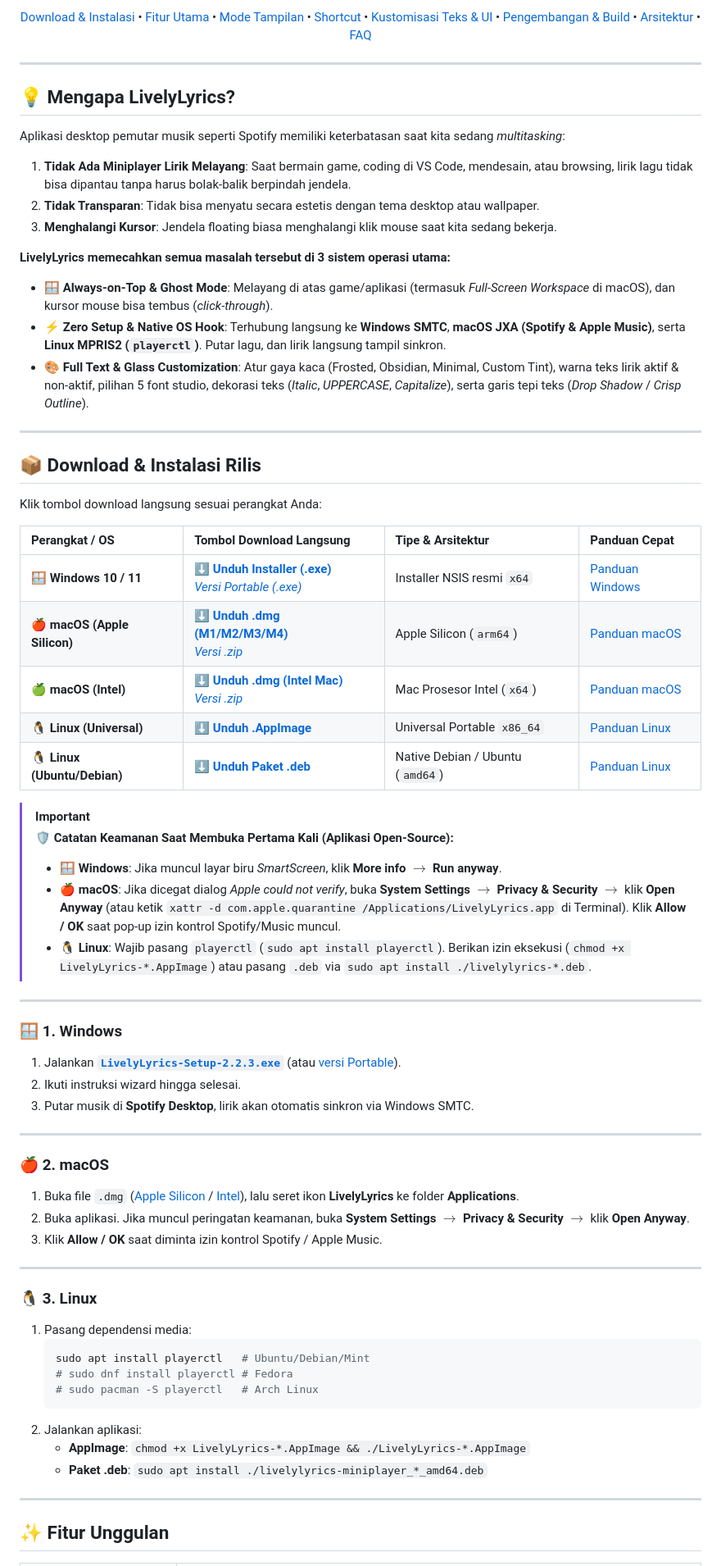
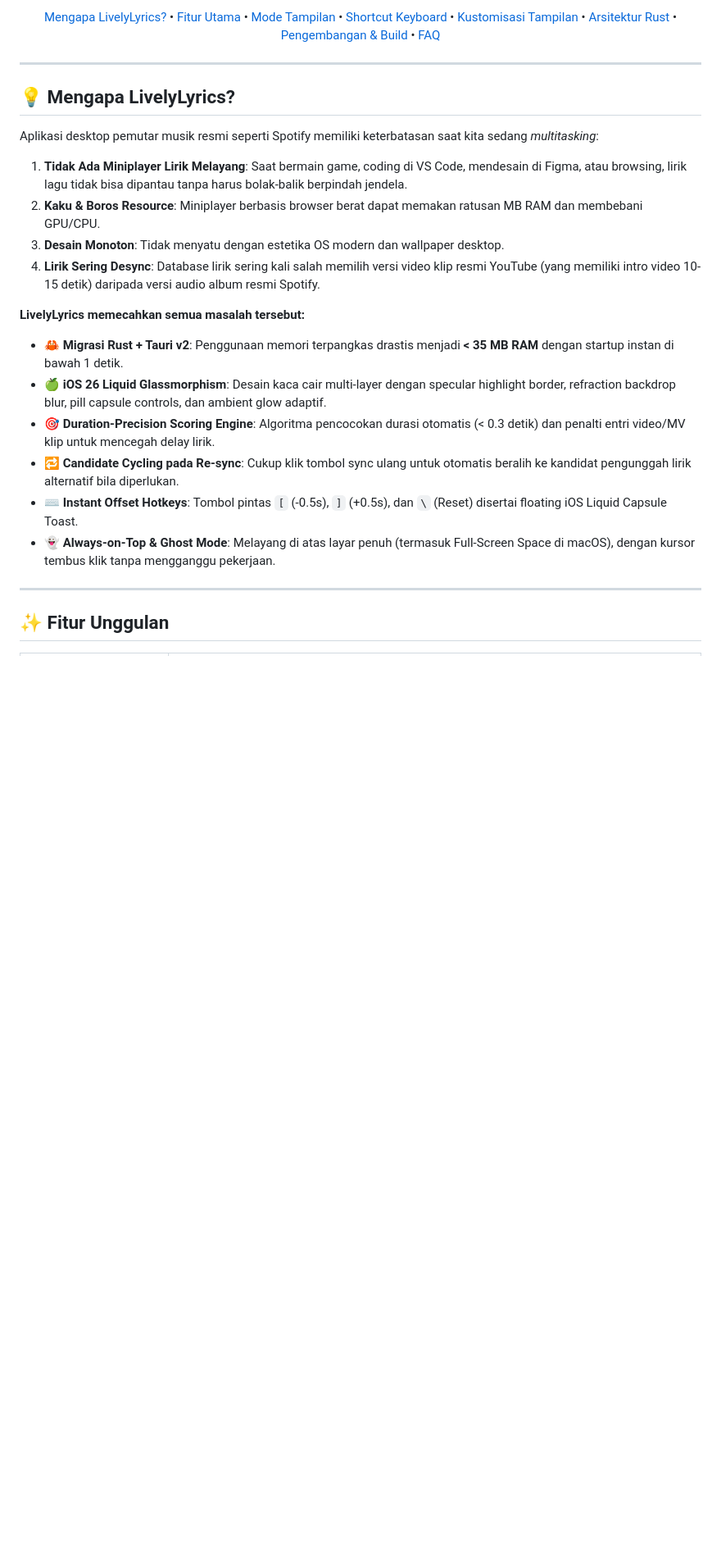
Before and after one commit to malikp66/lively-lyrics, a Markdown page: README.md, the part around one of its changes. Shown at 82% size. Rendered like a GitHub page; blank space fills up the shorter version.

Commit message:
docs: update README for v3.0.0 Rust/Tauri migration, iOS liquid glass UI, and lyric sync engine

````diff
--- a/README.md
+++ b/README.md
@@ -64,13 +65,13 @@
   </p>
 
   <p align="center">
-    <a href="#-download--instalasi-rilis">Download & Instalasi</a> •
+    <a href="#-mengapa-livelylyrics">Mengapa LivelyLyrics?</a> •
     <a href="#-fitur-unggulan">Fitur Utama</a> •
     <a href="#-mode-tampilan">Mode Tampilan</a> •
-    <a href="#-shortcut-keyboard">Shortcut</a> •
-    <a href="#-kustomisasi-tampilan--teks">Kustomisasi Teks & UI</a> •
+    <a href="#-shortcut-keyboard">Shortcut Keyboard</a> •
+    <a href="#-kustomisasi-tampilan--teks">Kustomisasi Tampilan</a> •
+    <a href="#-arsitektur-sistem--migrasi-rust">Arsitektur Rust</a> •
     <a href="#-pengembangan--build-mandiri">Pengembangan & Build</a> •
-    <a href="#-arsitektur-sistem">Arsitektur</a> •
     <a href="#-faq">FAQ</a>
   </p>
 
@@ -80,62 +81,19 @@
 
 ## 💡 Mengapa LivelyLyrics?
 
-Aplikasi desktop pemutar musik seperti Spotify memiliki keterbatasan saat kita sedang *multitasking*:
-1. **Tidak Ada Miniplayer Lirik Melayang**: Saat bermain game, coding di VS Code, mendesain, atau browsing, lirik lagu tidak bisa dipantau tanpa harus bolak-balik berpindah jendela.
-2. **Tidak Transparan**: Tidak bisa menyatu secara estetis dengan tema desktop atau wallpaper.
-3. **Menghalangi Kursor**: Jendela floating biasa menghalangi klik mouse saat kita sedang bekerja.
+Aplikasi desktop pemutar musik resmi seperti Spotify memiliki keterbatasan saat kita sedang *multitasking*:
+1. **Tidak Ada Miniplayer Lirik Melayang**: Saat bermain game, coding di VS Code, mendesain di Figma, atau browsing, lirik lagu tidak bisa dipantau tanpa harus bolak-balik berpindah jendela.
+2. **Kaku & Boros Resource**: Miniplayer berbasis browser berat dapat memakan ratusan MB RAM dan membebani GPU/CPU.
+3. **Desain Monoton**: Tidak menyatu dengan estetika OS modern dan wallpaper desktop.
+4. **Lirik Sering Desync**: Database lirik sering kali salah memilih versi video klip resmi YouTube (yang memiliki intro video 10-15 detik) daripada versi audio album resmi Spotify.
 
-**LivelyLyrics memecahkan semua masalah tersebut di 3 sistem operasi utama:**
-- 🪟 **Always-on-Top & Ghost Mode**: Melayang di atas game/aplikasi (termasuk *Full-Screen Workspace* di macOS), dan kursor mouse bisa tembus (*click-through*).
-- ⚡ **Zero Setup & Native OS Hook**: Terhubung langsung ke **Windows SMTC**, **macOS JXA (Spotify & Apple Music)**, serta **Linux MPRIS2 (`playerctl`)**. Putar lagu, dan lirik langsung tampil sinkron.
-- 🎨 **Full Text & Glass Customization**: Atur gaya kaca (Frosted, Obsidian, Minimal, Custom Tint), warna teks lirik aktif & non-aktif, pilihan 5 font studio, dekorasi teks (*Italic*, *UPPERCASE*, *Capitalize*), serta garis tepi teks (*Drop Shadow* / *Crisp Outline*).
-
----
-
-## 📦 Download & Instalasi Rilis
-
-Klik tombol download langsung sesuai perangkat Anda:
-
-| Perangkat / OS | Tombol Download Langsung | Tipe & Arsitektur | Panduan Cepat |
-| :--- | :--- | :--- | :--- |
-| 🪟 **Windows 10 / 11** | [**⬇️ Unduh Installer (.exe)**](https://github.com/malikp66/lively-lyrics/releases/latest/download/LivelyLyrics-Setup-2.2.3.exe)<br>[*Versi Portable (.exe)*](https://github.com/malikp66/lively-lyrics/releases/latest/download/LivelyLyrics-2.2.3.exe) | Installer NSIS resmi `x64` | [Panduan Windows](#-1-windows) |
-| 🍎 **macOS (Apple Silicon)** | [**⬇️ Unduh .dmg (M1/M2/M3/M4)**](https://github.com/malikp66/lively-lyrics/releases/latest/download/LivelyLyrics-2.2.3-arm64.dmg)<br>[*Versi .zip*](https://github.com/malikp66/lively-lyrics/releases/latest/download/LivelyLyrics-2.2.3-arm64-mac.zip) | Apple Silicon (`arm64`) | [Panduan macOS](#-2-macos) |
-| 🍏 **macOS (Intel)** | [**⬇️ Unduh .dmg (Intel Mac)**](https://github.com/malikp66/lively-lyrics/releases/latest/download/LivelyLyrics-2.2.3.dmg)<br>[*Versi .zip*](https://github.com/malikp66/lively-lyrics/releases/latest/download/LivelyLyrics-2.2.3-mac.zip) | Mac Prosesor Intel (`x64`) | [Panduan macOS](#-2-macos) |
-| 🐧 **Linux (Universal)** | [**⬇️ Unduh .AppImage**](https://github.com/malikp66/lively-lyrics/releases/latest/download/LivelyLyrics-2.2.3.AppImage) | Universal Portable `x86_64` | [Panduan Linux](#-3-linux) |
-| 🐧 **Linux (Ubuntu/Debian)** | [**⬇️ Unduh Paket .deb**](https://github.com/malikp66/lively-lyrics/releases/latest/download/livelylyrics-miniplayer_2.2.3_amd64.deb) | Native Debian / Ubuntu (`amd64`) | [Panduan Linux](#-3-linux) |
-
-> [!IMPORTANT]
-> **🛡️ Catatan Keamanan Saat Membuka Pertama Kali (Aplikasi Open-Source):**
-> * 🪟 **Windows**: Jika muncul layar biru *SmartScreen*, klik **More info** $\rightarrow$ **Run anyway**.
-> * 🍎 **macOS**: Jika dicegat dialog *Apple could not verify*, buka **System Settings** $\rightarrow$ **Privacy & Security** $\rightarrow$ klik **Open Anyway** (atau ketik `xattr -d com.apple.quarantine /Applications/LivelyLyrics.app` di Terminal). Klik **Allow / OK** saat pop-up izin kontrol Spotify/Music muncul.
-> * 🐧 **Linux**: Wajib pasang `playerctl` (`sudo apt install playerctl`). Berikan izin eksekusi (`chmod +x LivelyLyrics-*.AppImage`) atau pasang `.deb` via `sudo apt install ./livelylyrics-*.deb`.
-
----
-
-### 🪟 1. Windows
-1. Jalankan [**`LivelyLyrics-Setup-2.2.3.exe`**](https://github.com/malikp66/lively-lyrics/releases/latest/download/LivelyLyrics-Setup-2.2.3.exe) (atau [versi Portable](https://github.com/malikp66/lively-lyrics/releases/latest/download/LivelyLyrics-2.2.3.exe)).
-2. Ikuti instruksi wizard hingga selesai.
-3. Putar musik di **Spotify Desktop**, lirik akan otomatis sinkron via Windows SMTC.
-
----
-
-### 🍎 2. macOS
-1. Buka file `.dmg` ([Apple Silicon](https://github.com/malikp66/lively-lyrics/releases/latest/download/LivelyLyrics-2.2.3-arm64.dmg) / [Intel](https://github.com/malikp66/lively-lyrics/releases/latest/download/LivelyLyrics-2.2.3.dmg)), lalu seret ikon **LivelyLyrics** ke folder **Applications**.
-2. Buka aplikasi. Jika muncul peringatan keamanan, buka **System Settings** $\rightarrow$ **Privacy & Security** $\rightarrow$ klik **Open Anyway**.
-3. Klik **Allow / OK** saat diminta izin kontrol Spotify / Apple Music.
-
----
-
-### 🐧 3. Linux
-1. Pasang dependensi media:
-   ```bash
-   sudo apt install playerctl   # Ubuntu/Debian/Mint
-   # sudo dnf install playerctl # Fedora
-   # sudo pacman -S playerctl   # Arch Linux
-   ```
-2. Jalankan aplikasi:
-   * **AppImage**: `chmod +x LivelyLyrics-*.AppImage && ./LivelyLyrics-*.AppImage`
-   * **Paket .deb**: `sudo apt install ./livelylyrics-miniplayer_*_amd64.deb`
+**LivelyLyrics memecahkan semua masalah tersebut:**
+- 🦀 **Migrasi Rust + Tauri v2**: Penggunaan memori terpangkas drastis menjadi **< 35 MB RAM** dengan startup instan di bawah 1 detik.
+- 🍏 **iOS 26 Liquid Glassmorphism**: Desain kaca cair multi-layer dengan specular highlight border, refraction backdrop blur, pill capsule controls, dan ambient glow adaptif.
+- 🎯 **Duration-Precision Scoring Engine**: Algoritma pencocokan durasi otomatis (< 0.3 detik) dan penalti entri video/MV klip untuk mencegah delay lirik.
+- 🔁 **Candidate Cycling pada Re-sync**: Cukup klik tombol sync ulang untuk otomatis beralih ke kandidat pengunggah lirik alternatif bila diperlukan.
+- ⌨️ **Instant Offset Hotkeys**: Tombol pintas `[` (-0.5s), `]` (+0.5s), dan `\` (Reset) disertai floating iOS Liquid Capsule Toast.
+- 👻 **Always-on-Top & Ghost Mode**: Melayang di atas layar penuh (termasuk Full-Screen Space di macOS), dengan kursor tembus klik tanpa mengganggu pekerjaan.
 
 ---
 
````
Also changed, not shown: other parts of README.md (+114 -86 lines).
